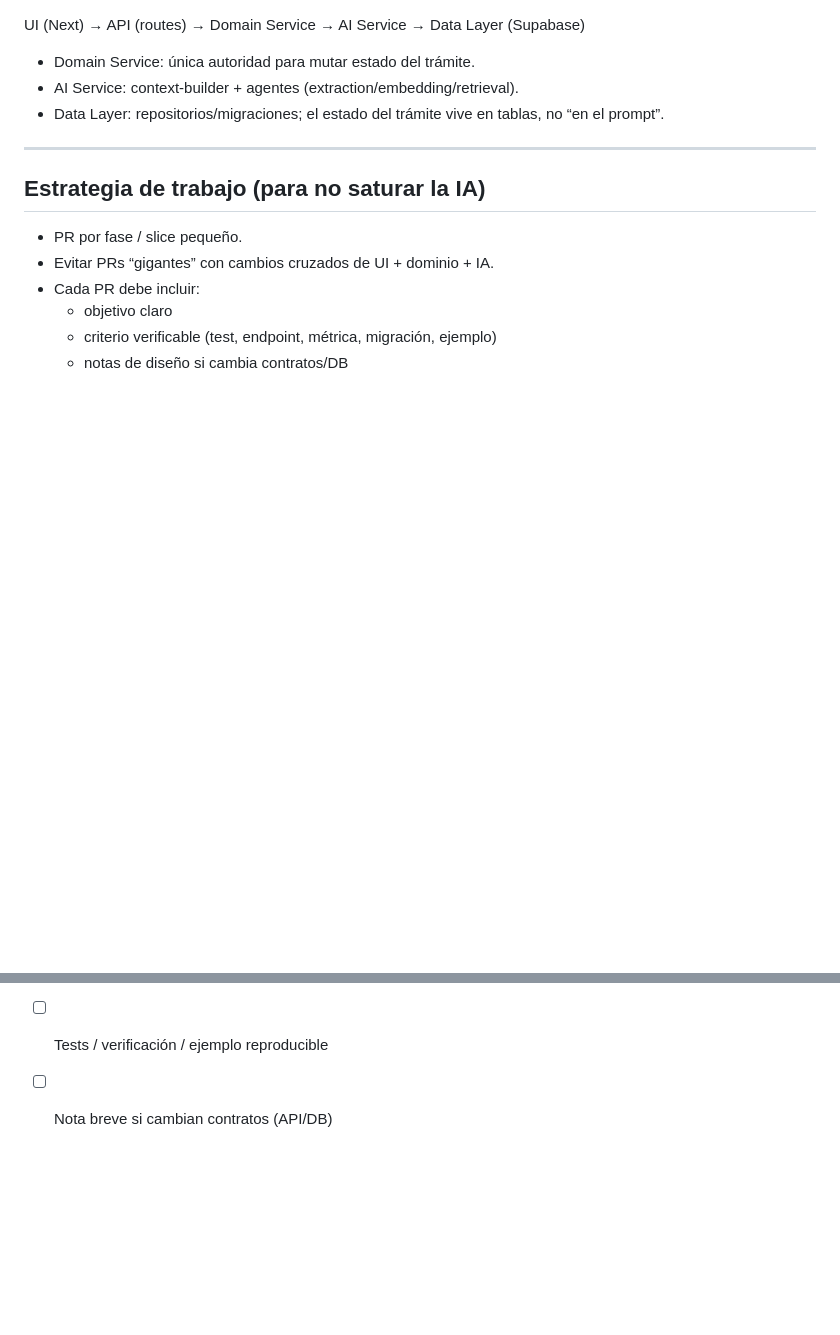
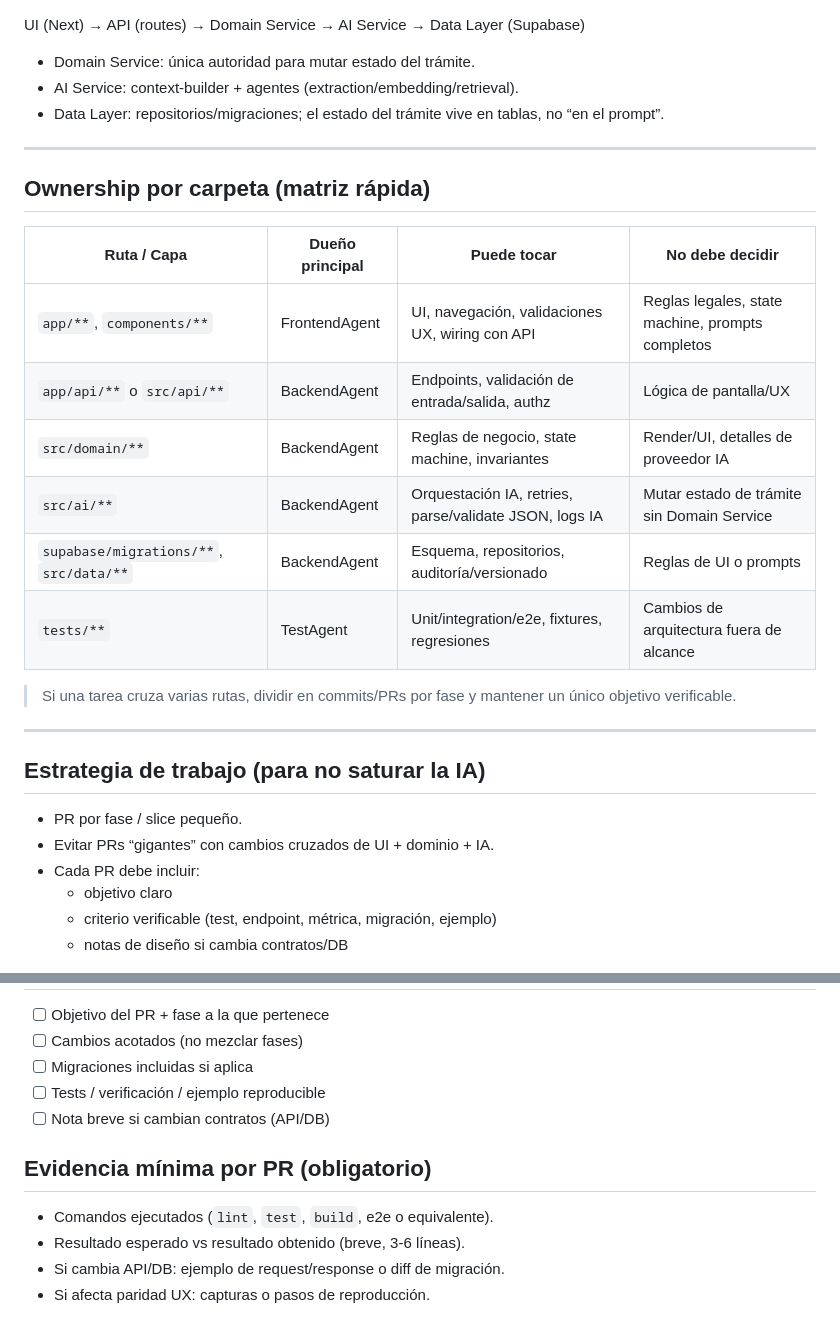
Before and after one commit to arkus-mindteams/Notary, a Markdown page: AGENTS.MD, 2 parts joined by grey strips. Rendered like a GitHub page; blank space fills up the shorter version.

Commit message:
adding ownership by folder

```diff
--- a/AGENTS.MD
+++ b/AGENTS.MD
@@ -52,6 +52,20 @@ UI (Next) → API (routes) → Domain Service → AI Service → Data Layer (Sup
 
 ---
 
+## Ownership por carpeta (matriz rápida)
+| Ruta / Capa | Dueño principal | Puede tocar | No debe decidir |
+|---|---|---|---|
+| `app/**`, `components/**` | FrontendAgent | UI, navegación, validaciones UX, wiring con API | Reglas legales, state machine, prompts completos |
+| `app/api/**` o `src/api/**` | BackendAgent | Endpoints, validación de entrada/salida, authz | Lógica de pantalla/UX |
+| `src/domain/**` | BackendAgent | Reglas de negocio, state machine, invariantes | Render/UI, detalles de proveedor IA |
+| `src/ai/**` | BackendAgent | Orquestación IA, retries, parse/validate JSON, logs IA | Mutar estado de trámite sin Domain Service |
+| `supabase/migrations/**`, `src/data/**` | BackendAgent | Esquema, repositorios, auditoría/versionado | Reglas de UI o prompts |
+| `tests/**` | TestAgent | Unit/integration/e2e, fixtures, regresiones | Cambios de arquitectura fuera de alcance |
+
+> Si una tarea cruza varias rutas, dividir en commits/PRs por fase y mantener un único objetivo verificable.
+
+---
+
 ## Estrategia de trabajo (para no saturar la IA)
 - PR por fase / slice pequeño.
 - Evitar PRs “gigantes” con cambios cruzados de UI + dominio + IA.
@@ -199,3 +299,9 @@ En cada PR, seguir este orden:
 - [ ] Migraciones incluidas si aplica
 - [ ] Tests / verificación / ejemplo reproducible
 - [ ] Nota breve si cambian contratos (API/DB)
+
+## Evidencia mínima por PR (obligatorio)
+- Comandos ejecutados (`lint`, `test`, `build`, e2e o equivalente).
+- Resultado esperado vs resultado obtenido (breve, 3-6 líneas).
+- Si cambia API/DB: ejemplo de request/response o diff de migración.
+- Si afecta paridad UX: capturas o pasos de reproducción.
```
Also changed, not shown: other parts of AGENTS.MD (+86 -0 lines).
